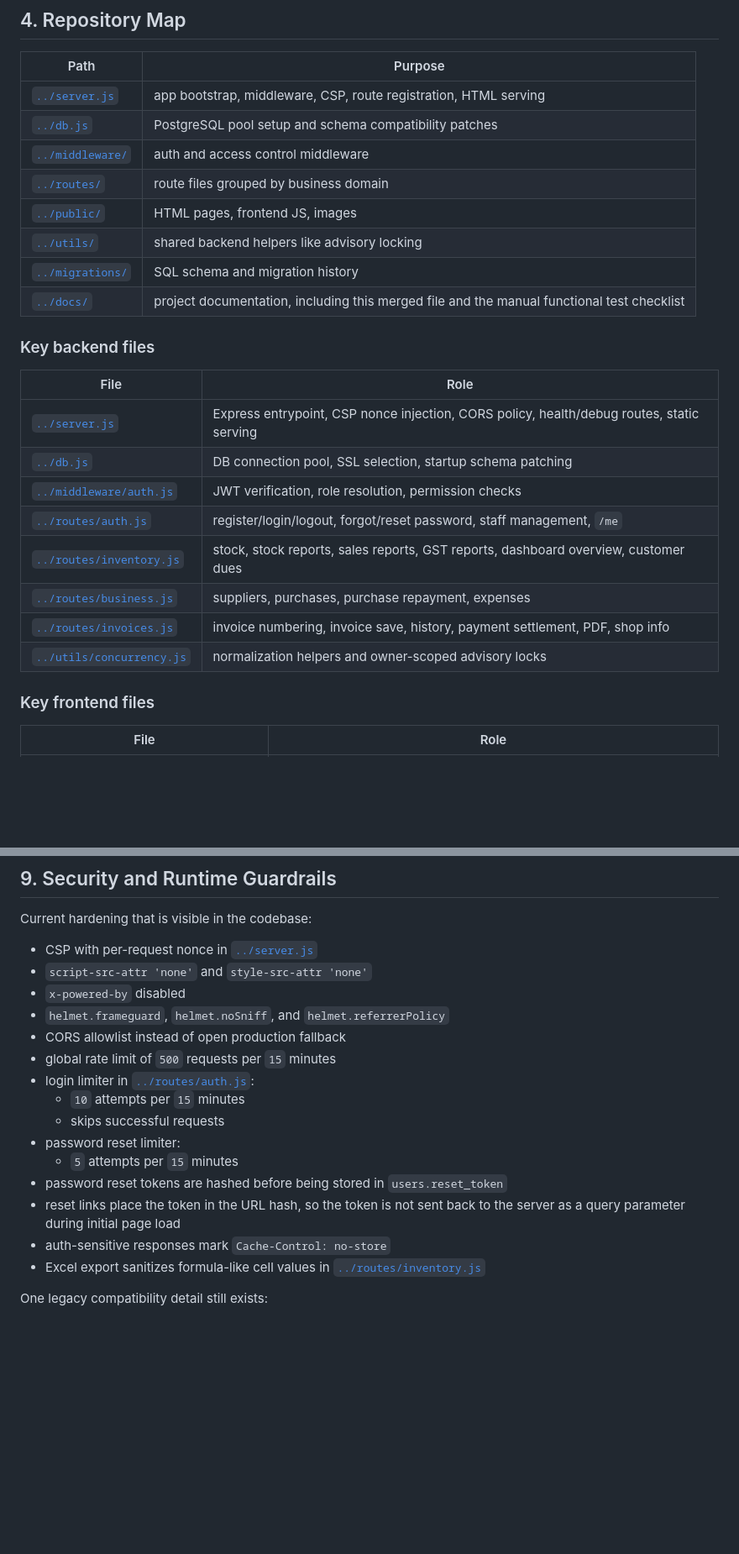
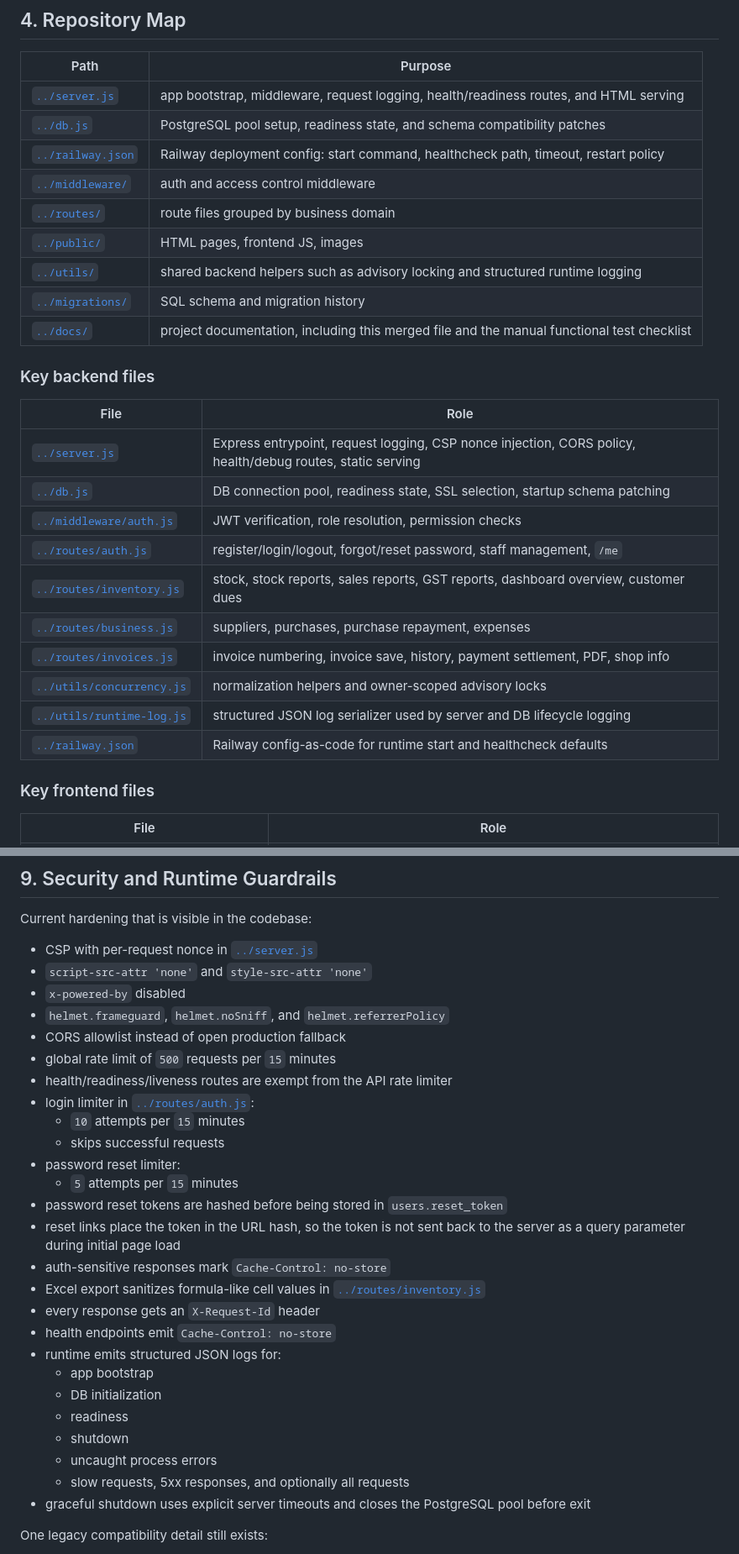
Before and after one commit to dasdipayan03/India-Inventory-Management, a Markdown page: docs/COMPLETE_PROJECT_DOCUMENTATION.md, 2 parts joined by grey strips. Shown at 84% size. Rendered like a GitHub page; blank space fills up the shorter version.

```diff
--- a/docs/COMPLETE_PROJECT_DOCUMENTATION.md
+++ b/docs/COMPLETE_PROJECT_DOCUMENTATION.md
@@ -95,12 +103,13 @@ The system is owner-centric:
 
 | Path                              | Purpose                                                                                    |
 | --------------------------------- | ------------------------------------------------------------------------------------------ |
-| [`../server.js`](../server.js)    | app bootstrap, middleware, CSP, route registration, HTML serving                           |
-| [`../db.js`](../db.js)            | PostgreSQL pool setup and schema compatibility patches                                     |
+| [`../server.js`](../server.js)    | app bootstrap, middleware, request logging, health/readiness routes, and HTML serving      |
+| [`../db.js`](../db.js)            | PostgreSQL pool setup, readiness state, and schema compatibility patches                   |
+| [`../railway.json`](../railway.json) | Railway deployment config: start command, healthcheck path, timeout, restart policy    |
 | [`../middleware/`](../middleware) | auth and access control middleware                                                         |
 | [`../routes/`](../routes)         | route files grouped by business domain                                                     |
 | [`../public/`](../public)         | HTML pages, frontend JS, images                                                            |
-| [`../utils/`](../utils)           | shared backend helpers like advisory locking                                               |
+| [`../utils/`](../utils)           | shared backend helpers such as advisory locking and structured runtime logging             |
 | [`../migrations/`](../migrations) | SQL schema and migration history                                                           |
 | [`../docs/`](.)                   | project documentation, including this merged file and the manual functional test checklist |
 
@@ -108,14 +117,16 @@ The system is owner-centric:
 
 | File                                                 | Role                                                                                      |
 | ---------------------------------------------------- | ----------------------------------------------------------------------------------------- |
-| [`../server.js`](../server.js)                       | Express entrypoint, CSP nonce injection, CORS policy, health/debug routes, static serving |
-| [`../db.js`](../db.js)                               | DB connection pool, SSL selection, startup schema patching                                |
+| [`../server.js`](../server.js)                       | Express entrypoint, request logging, CSP nonce injection, CORS policy, health/debug routes, static serving |
+| [`../db.js`](../db.js)                               | DB connection pool, readiness state, SSL selection, startup schema patching               |
 | [`../middleware/auth.js`](../middleware/auth.js)     | JWT verification, role resolution, permission checks                                      |
 | [`../routes/auth.js`](../routes/auth.js)             | register/login/logout, forgot/reset password, staff management, `/me`                     |
 | [`../routes/inventory.js`](../routes/inventory.js)   | stock, stock reports, sales reports, GST reports, dashboard overview, customer dues       |
 | [`../routes/business.js`](../routes/business.js)     | suppliers, purchases, purchase repayment, expenses                                        |
 | [`../routes/invoices.js`](../routes/invoices.js)     | invoice numbering, invoice save, history, payment settlement, PDF, shop info              |
 | [`../utils/concurrency.js`](../utils/concurrency.js) | normalization helpers and owner-scoped advisory locks                                     |
+| [`../utils/runtime-log.js`](../utils/runtime-log.js) | structured JSON log serializer used by server and DB lifecycle logging                    |
+| [`../railway.json`](../railway.json)                 | Railway config-as-code for runtime start and healthcheck defaults                         |
 
 ### Key frontend files
 
@@ -329,6 +386,7 @@ Current hardening that is visible in the codebase:
 - `helmet.frameguard`, `helmet.noSniff`, and `helmet.referrerPolicy`
 - CORS allowlist instead of open production fallback
 - global rate limit of `500` requests per `15` minutes
+- health/readiness/liveness routes are exempt from the API rate limiter
 - login limiter in [`../routes/auth.js`](../routes/auth.js):
   - `10` attempts per `15` minutes
   - skips successful requests
@@ -338,6 +396,16 @@ Current hardening that is visible in the codebase:
 - reset links place the token in the URL hash, so the token is not sent back to the server as a query parameter during initial page load
 - auth-sensitive responses mark `Cache-Control: no-store`
 - Excel export sanitizes formula-like cell values in [`../routes/inventory.js`](../routes/inventory.js)
+- every response gets an `X-Request-Id` header
+- health endpoints emit `Cache-Control: no-store`
+- runtime emits structured JSON logs for:
+  - app bootstrap
+  - DB initialization
+  - readiness
+  - shutdown
+  - uncaught process errors
+  - slow requests, 5xx responses, and optionally all requests
+- graceful shutdown uses explicit server timeouts and closes the PostgreSQL pool before exit
 
 One legacy compatibility detail still exists:
 
```
Also changed, not shown: other parts of docs/COMPLETE_PROJECT_DOCUMENTATION.md (+96 -17 lines).
